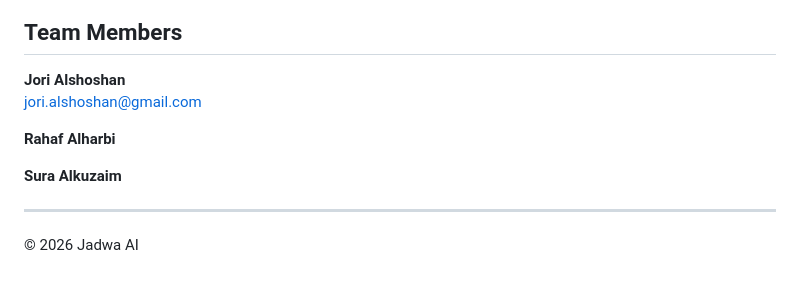
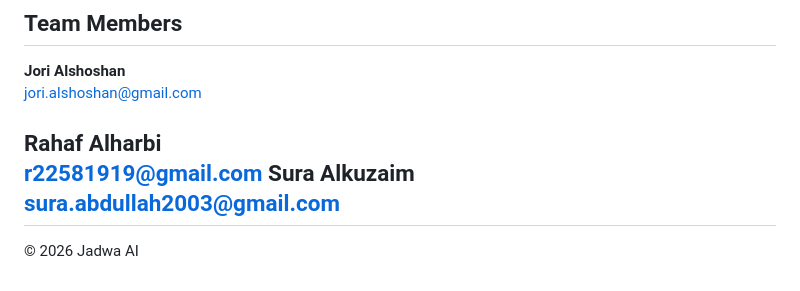
Before and after one commit to JoriAlshoshan/Jadwa-AI, a Markdown page: README.md, the part around the change. Rendered like a GitHub page.

```diff
--- a/README.md
+++ b/README.md
@@ -115,9 +115,9 @@ Cloud deployment ensures reliability, real-world applicability, and future scala
 jori.alshoshan@gmail.com
 
 **Rahaf Alharbi**
-
+r22581919@gmail.com
 **Sura Alkuzaim**
-
+sura.abdullah2003@gmail.com
 ---
 
 © 2026 Jadwa AI
```
